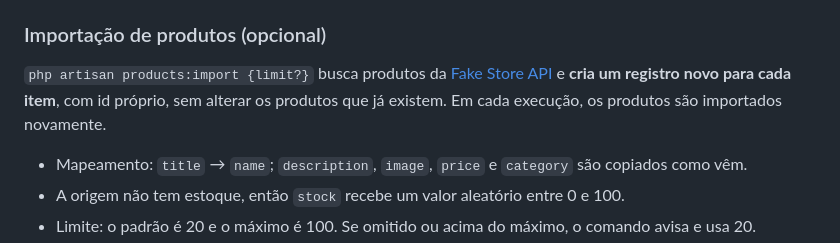
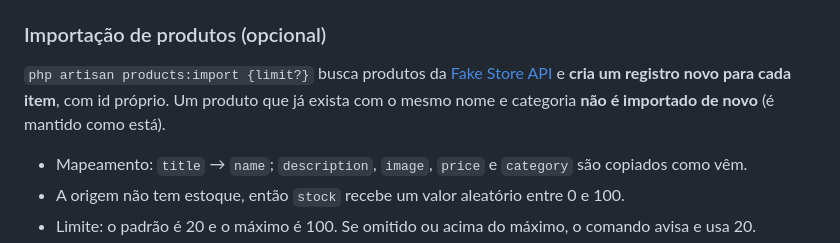
Before and after one commit to Beortizz/chico-rei-project, a Markdown page: README.md, the part around the change. Rendered like a GitHub page.

Commit message:
docs: describe that the import skips existing products

```diff
--- a/README.md
+++ b/README.md
@@ -121,7 +121,7 @@ São 56 testes (PHPUnit) de autenticação, CRUD, filtros, busca com fallback, u
 
 ### Importação de produtos (opcional)
 
-`php artisan products:import {limit?}` busca produtos da [Fake Store API](https://fakestoreapi.com/products) e **cria um registro novo para cada item**, com id próprio, sem alterar os produtos que já existem. Em cada execução, os produtos são importados novamente.
+`php artisan products:import {limit?}` busca produtos da [Fake Store API](https://fakestoreapi.com/products) e **cria um registro novo para cada item**, com id próprio. Um produto que já exista com o mesmo nome e categoria **não é importado de novo** (é mantido como está).
 
 - Mapeamento: `title` → `name`; `description`, `image`, `price` e `category` são copiados como vêm.
 - A origem não tem estoque, então `stock` recebe um valor aleatório entre 0 e 100.
```
